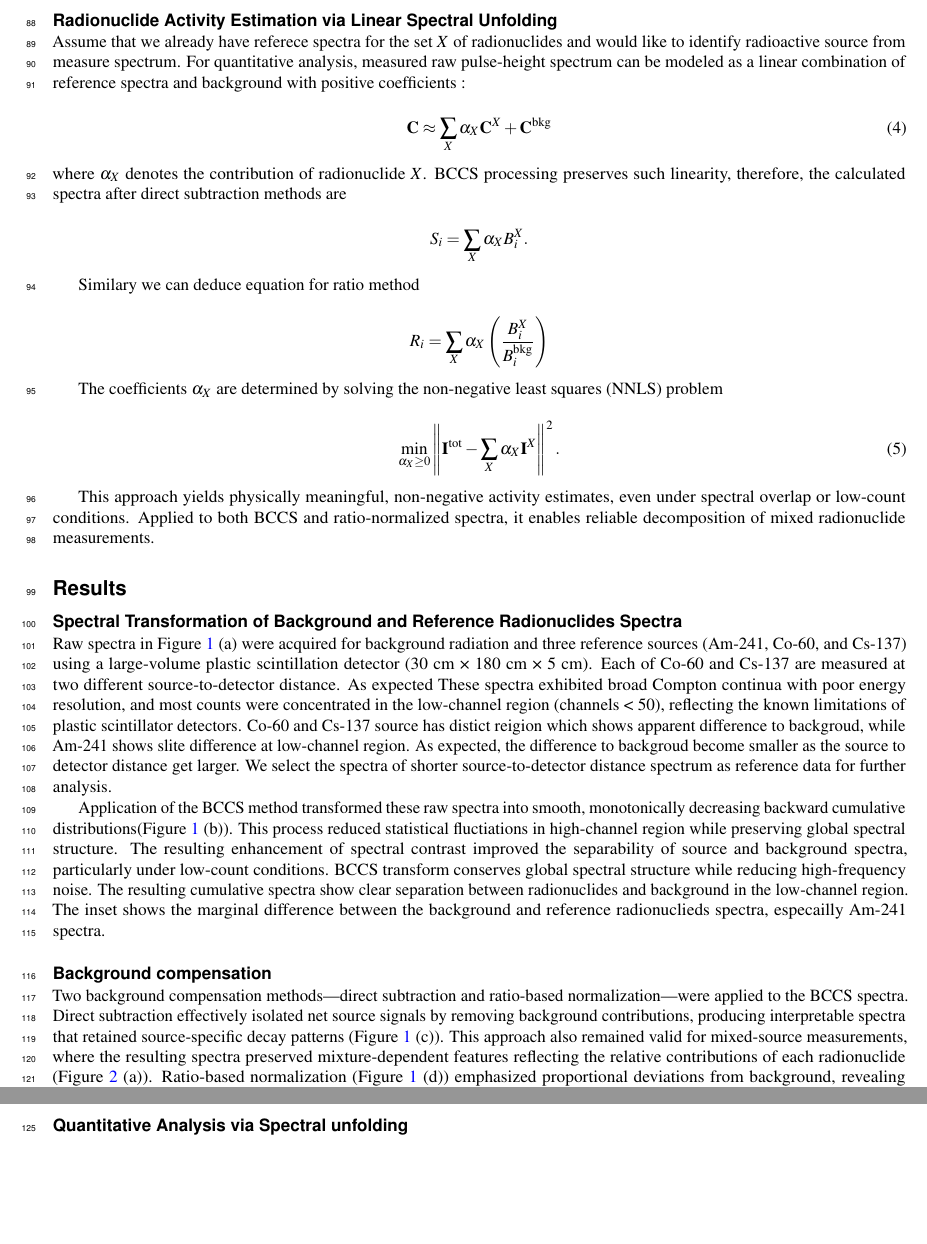
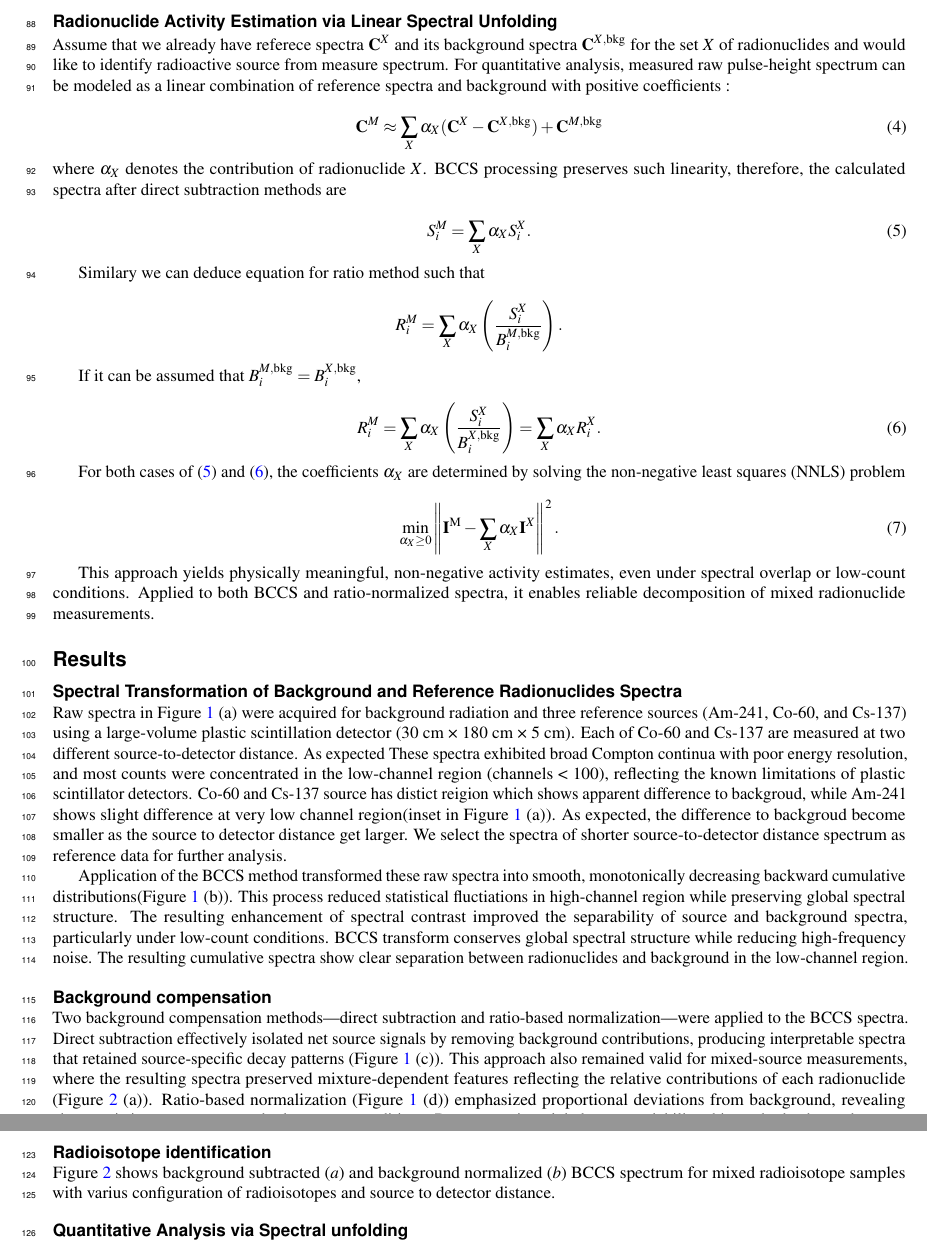
Before and after one commit to Julia-KAERI/Paper_IsotopeIdentification, a LaTeX paper (src/draft_20251013.tex): two parts of pages 3 and 4 of 15, joined at a grey line, cut so that both start at the same text, the shorter picture padded with empty space. Compiled offline with pdfLaTeX.

Commit message:
20251105_1845

```diff
--- a/src/draft_20251013.tex
+++ b/src/draft_20251013.tex
@@ -129,29 +129,35 @@ Direct subtraction provides an absolute estimate of source contributions, while
 
 \subsection*{Radionuclide Activity Estimation via Linear Spectral Unfolding}
 
-Assume that we already have referece spectra for the set $X$ of radionuclides and would like to identify radioactive source from measure spectrum. For quantitative analysis, measured raw pulse-height spectrum can be modeled as a linear combination of reference spectra and background with positive coefficients :
+Assume that we already have referece spectra $\textbf{C}^X$ and its background spectra $\textbf{C}^{X,\text{bkg}}$ for the set $X$ of radionuclides and would like to identify radioactive source from measure spectrum. For quantitative analysis, measured raw pulse-height spectrum can be modeled as a linear combination of reference spectra and background with positive coefficients :
 
 \begin{equation}
-\textbf{C} \approx \sum_{X} \alpha_X \textbf{C}^{X} + \bf{C}^{\textrm{bkg}}
+\textbf{C}^M \approx \sum_{X} \alpha_X (\textbf{C}^{X} - \textbf{C}^{X,\text{bkg}}) + \textbf{C}^{M,\textrm{bkg}}
 \end{equation}
 
 \noindent where $\alpha_X$ denotes the contribution of radionuclide $X$. BCCS processing preserves such linearity, therefore, the calculated spectra after direct subtraction methods are
 
-$$
-S_i = \sum_X \alpha_XB_i^X.
-$$
+\begin{equation}
+S_i^M = \sum_X \alpha_X S_i^X.\label{eq:submethod}
+\end{equation}
 
-Similary we can deduce equation for ratio method
+Similary we can deduce equation for ratio method such that
 
-$$
-R_i = \sum_X \alpha_X \left(\dfrac{B_i^X}{B_i^{\text{bkg}}}\right)
-$$
+\begin{equation*}
+R_i^M = \sum_X \alpha_X \left(\dfrac{S_i^X}{B_i^{M,\text{bkg}}}\right).
+\end{equation*}
+
+If it can be assumed that $B_i^{M,\text{bkg}}= B_i^{X,\text{bkg}}$,
+
+\begin{equation}
+R_i^M = \sum_X \alpha_X \left(\dfrac{S_i^X}{B_i^{X,\text{bkg}}}\right) = \sum_X \alpha_X R_i^X.\label{eq:ratiomethod}
+\end{equation}
 
 
-The coefficients $\alpha_X$ are determined by solving the non-negative least squares (NNLS) problem
+For both cases of (\ref{eq:submethod}) and (\ref{eq:ratiomethod}), the coefficients $\alpha_X$ are determined by solving the non-negative least squares (NNLS) problem
 
 \begin{equation}
-\min_{\alpha_X \ge 0} \left\| \textbf{I}^{\textrm{tot}} - \sum_{X} \alpha_X \textbf{I}^{X}\right\|^2 .
+\min_{\alpha_X \ge 0} \left\| \textbf{I}^{\text{M}} - \sum_{X} \alpha_X \textbf{I}^{X}\right\|^2 .
 \end{equation}
 
 This approach yields physically meaningful, non-negative activity estimates, even under spectral overlap or low-count conditions. Applied to both BCCS and ratio-normalized spectra, it enables reliable decomposition of mixed radionuclide measurements.
@@ -162,16 +168,20 @@ This approach yields physically meaningful, non-negative activity estimates, eve
 
 \subsection*{Spectral Transformation of Background and Reference Radionuclides Spectra}
 
-Raw spectra in Figure \ref{fig:bkgref} (a) were acquired for background radiation and three reference sources (Am-241, Co-60, and Cs-137) using a large-volume plastic scintillation detector (30 cm × 180 cm × 5 cm). Each of Co-60 and Cs-137 are measured at two different source-to-detector distance. As expected These spectra exhibited broad Compton continua with poor energy resolution, and most counts were concentrated in the low-channel region (channels < 50), reflecting the known limitations of plastic scintillator detectors. Co-60 and Cs-137 source has distict reigion which shows apparent difference to backgroud, while Am-241 shows slite difference at low-channel region. As expected, the difference to backgroud become smaller as the source to detector distance get larger. We select the spectra of shorter source-to-detector distance spectrum as reference data for further analysis.
+Raw spectra in Figure \ref{fig:bkgref} (a) were acquired for background radiation and three reference sources (Am-241, Co-60, and Cs-137) using a large-volume plastic scintillation detector (30 cm × 180 cm × 5 cm). Each of Co-60 and Cs-137 are measured at two different source-to-detector distance. As expected These spectra exhibited broad Compton continua with poor energy resolution, and most counts were concentrated in the low-channel region (channels < 100), reflecting the known limitations of plastic scintillator detectors. Co-60 and Cs-137 source has distict reigion which shows apparent difference to backgroud, while Am-241 shows slight difference at very low channel region(inset in Figure \ref{fig:bkgref} (a)). As expected, the difference to backgroud become smaller as the source to detector distance get larger. We select the spectra of shorter source-to-detector distance spectrum as reference data for further analysis.
 
-Application of the BCCS method transformed these raw spectra into smooth, monotonically decreasing backward cumulative distributions(Figure \ref{fig:bkgref} (b)). This process reduced statistical fluctiations in high-channel region while preserving global spectral structure. The resulting enhancement of spectral contrast improved the separability of source and background spectra, particularly under low-count conditions. BCCS transform conserves global spectral structure while reducing high-frequency noise. The resulting cumulative spectra show clear separation between radionuclides and background in the low-channel region. The inset shows the marginal difference between the background and reference radionuclieds spectra, especailly Am-241 spectra.
+Application of the BCCS method transformed these raw spectra into smooth, monotonically decreasing backward cumulative distributions(Figure \ref{fig:bkgref} (b)). This process reduced statistical fluctiations in high-channel region while preserving global spectral structure. The resulting enhancement of spectral contrast improved the separability of source and background spectra, particularly under low-count conditions. BCCS transform conserves global spectral structure while reducing high-frequency noise. The resulting cumulative spectra show clear separation between radionuclides and background in the low-channel region.
 
 \subsection*{Background compensation}
 
 Two background compensation methods—direct subtraction and ratio-based normalization—were applied to the BCCS spectra. Direct subtraction effectively isolated net source signals by removing background contributions, producing interpretable spectra that retained source-specific decay patterns (Figure \ref{fig:bkgref} (c)). This approach also remained valid for mixed-source measurements, where the resulting spectra preserved mixture-dependent features reflecting the relative contributions of each radionuclide (Figure \ref{fig:mixedbccs} (a)).
-Ratio-based normalization (Figure \ref{fig:bkgref} (d)) emphasized proportional deviations from background, revealing characteristic patterns even under low-count conditions.
+Ratio-based normalization (Figure \ref{fig:bkgref} (d)) emphasized proportional deviations from background, revealing characteristic patterns even under low-count conditions. By suppressing global count variability, this method enhanced pattern recognition and maintained robustness when source signals only slightly exceeded background levels.
 
-By suppressing global count variability, this method enhanced pattern recognition and maintained robustness when source signals only slightly exceeded background levels.
+
+\subsection*{Radioisotope identification}
+
+Figure \ref{fig:mixedbccs} shows background subtracted ($a$) and background normalized ($b$) BCCS spectrum for mixed radioisotope samples with varius configuration of radioisotopes and source to detector distance.
+
 
 \subsection*{Quantitative Analysis via Spectral unfolding}
 
```
Also changed, not shown: src/draft_20251013.pdf, src/newfigures/figure1.pdf, src/newfigures/figure2.pdf, src/draft_20251013.tex (2 more changed lines), 7 other files.
